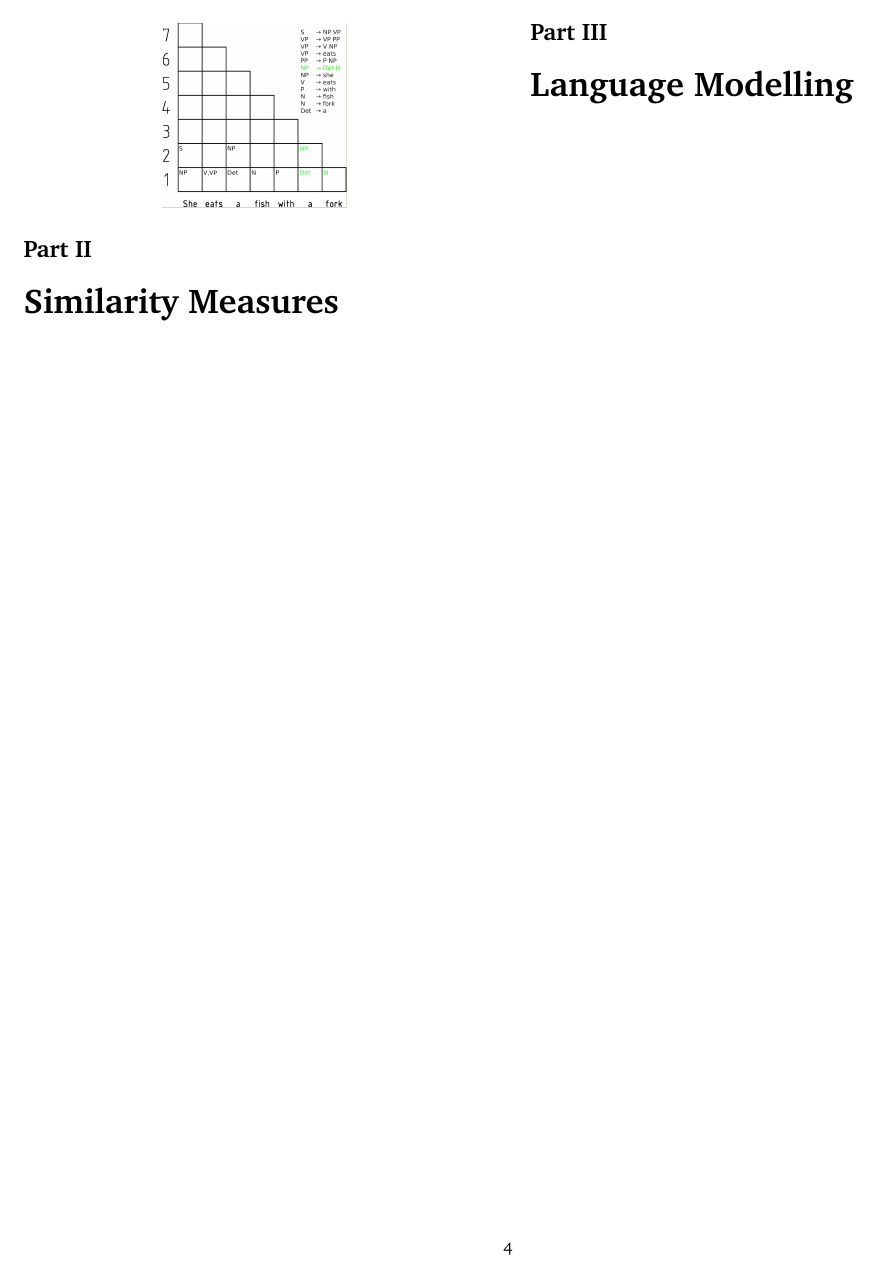
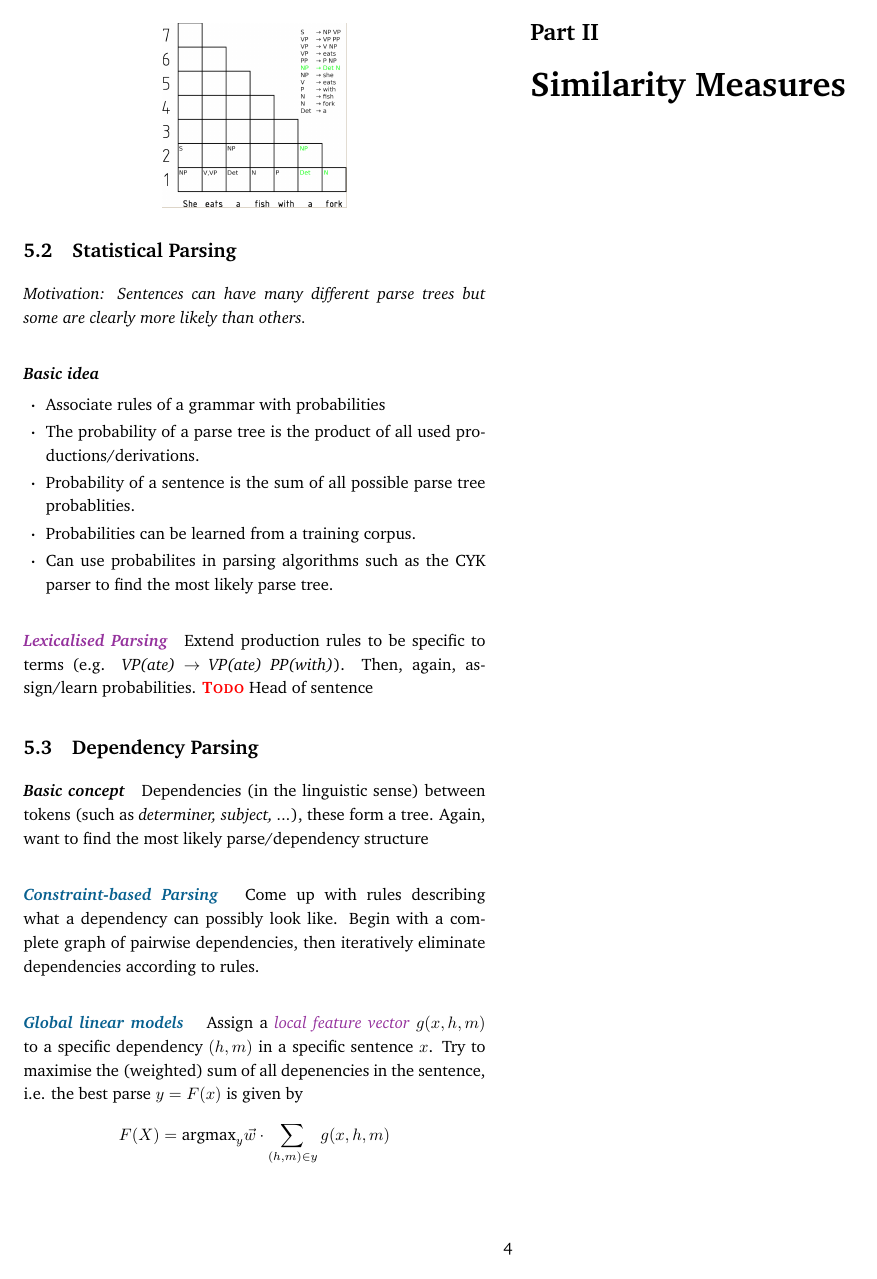
Before and after one commit to xnhp/document-analysis, a LaTeX document (notes-twocol.tex): page 4 of 6 before the commit and page 4 of 7 after it. The pictures show the PDF file notes-twocol.pdf that the author committed with the source.

Commit message:
Parsing (2)

```diff
--- a/notes-twocol.tex
+++ b/notes-twocol.tex
@@ -325,6 +325,46 @@ are the \textit{rhs} of a production rule. The topmost cell produces the entire
 \end{figure}
 Note that this finds all possible parse trees.
 
+\subsection{Statistical Parsing}
+
+\textit{Motivation: Sentences can have many different parse trees but some are
+  clearly more likely than others.}
+
+\paragraph{\textit{Basic idea}}
+\begin{itemize}
+\item Associate rules of a grammar with probabilities
+\item The probability of a parse tree is the product of all used
+  productions/derivations.
+\item Probability of a sentence is the sum of all possible parse tree
+  probablities.
+\item Probabilities can be learned from a training corpus.
+\item Can use probabilites in parsing algorithms such as the CYK parser to find
+  the most likely parse tree.
+\end{itemize}
+
+\paragraph{\ild{Lexicalised Parsing}} Extend production rules to be specific to
+terms (e.g. \textit{VP(ate)  $\rightarrow$ VP(ate) PP(with)}). Then, again,
+assign/learn probabilities. \todo Head of sentence
+
+\subsection{Dependency Parsing}
+
+\paragraph{\textit{Basic concept}} Dependencies (in the linguistic sense)
+between tokens (such as \textit{determiner, subject, ...}), these form a tree.
+Again, want to find the most likely parse/dependency structure
+
+\paragraph{\ila{Constraint-based Parsing} } Come up with rules describing what a
+dependency can possibly look like. Begin with a complete graph of pairwise
+dependencies, then iteratively eliminate dependencies according to rules.
+
+\paragraph{\ila{Global linear models} } Assign a \ild{local feature vector}
+$g(x,h,m)$ to a specific dependency $(h,m)$ in a specific sentence $x$. Try to
+maximise the (weighted) sum of all depenencies in the sentence, i.e. the best
+parse $y = F(x)$ is given by
+\begin{align*}
+  F(X) = \argmax_y \vec w \cdot \sum_{(h,m)\in y} g(x,h,m)
+\end{align*}
+
+
 
 
 \pagebreak
```
Also changed, not shown: notes-twocol.pdf.
